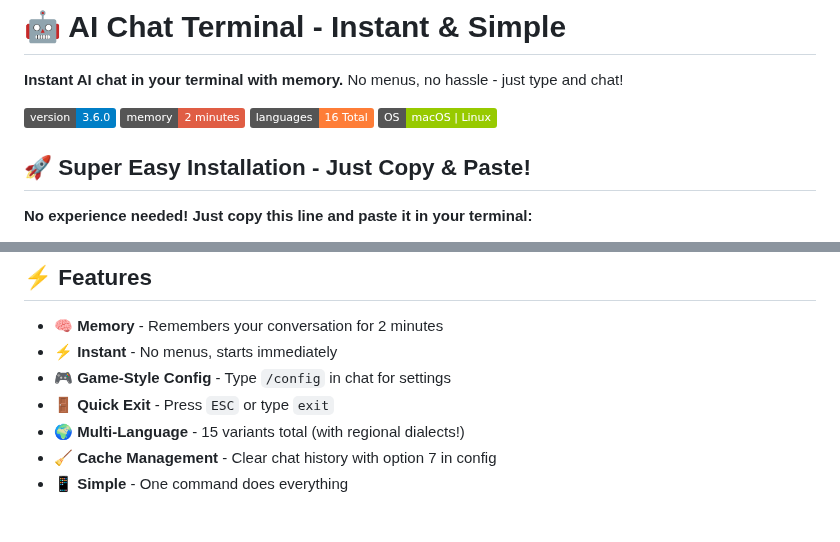
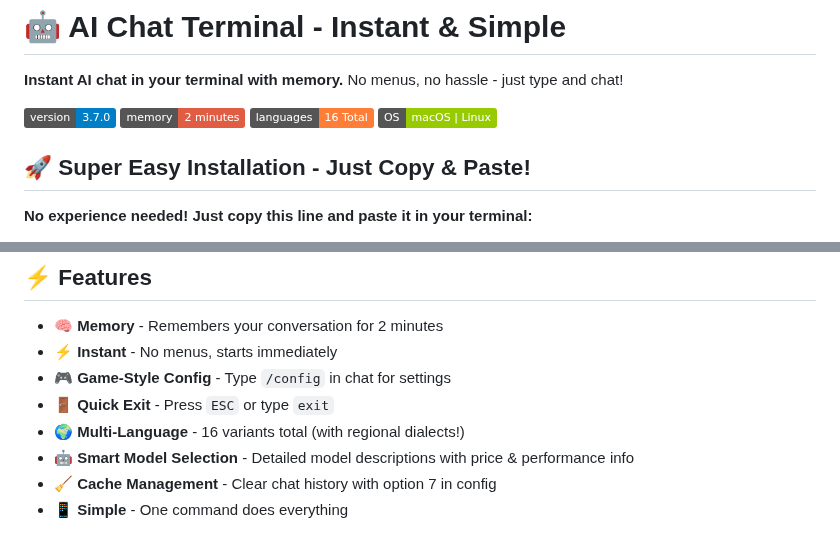
Before and after one commit to martinschenk/ai-chat-terminal, a Markdown page: README.md, 2 parts joined by grey strips. Drawn GitHub-style; badges without logos.

Commit message:
Update README for v3.7.0
- Version bump to 3.7.0
- Added smart model selection feature to features list
- Fixed language count (16 total variants)
- Documented model descriptions with price and performance info

🤖 Generated with [Claude Code](https://claude.ai/code)

Co-Authored-By: Claude <noreply@anthropic.com>

```diff
--- a/README.md
+++ b/README.md
@@ -2,7 +2,7 @@
 
 **Instant AI chat in your terminal with memory.** No menus, no hassle - just type and chat!
 
-![Version](https://img.shields.io/badge/version-3.6.0-blue)
+![Version](https://img.shields.io/badge/version-3.7.0-blue)
 ![Memory](https://img.shields.io/badge/memory-2%20minutes-red)
 ![Languages](https://img.shields.io/badge/languages-16%20Total-orange)
 ![OS](https://img.shields.io/badge/OS-macOS%20|%20Linux-green)
@@ -68,7 +68,8 @@ q What's my name?
 - **⚡ Instant** - No menus, starts immediately
 - **🎮 Game-Style Config** - Type `/config` in chat for settings
 - **🚪 Quick Exit** - Press `ESC` or type `exit`
-- **🌍 Multi-Language** - 15 variants total (with regional dialects!)
+- **🌍 Multi-Language** - 16 variants total (with regional dialects!)
+- **🤖 Smart Model Selection** - Detailed model descriptions with price & performance info
 - **🧹 Cache Management** - Clear chat history with option 7 in config
 - **📱 Simple** - One command does everything
 
```
